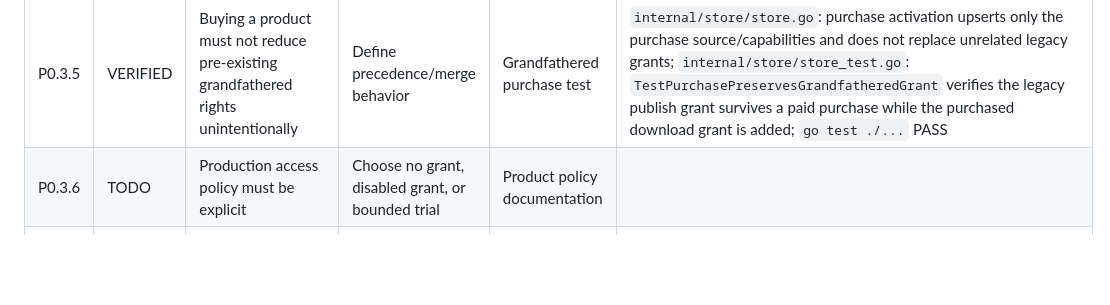
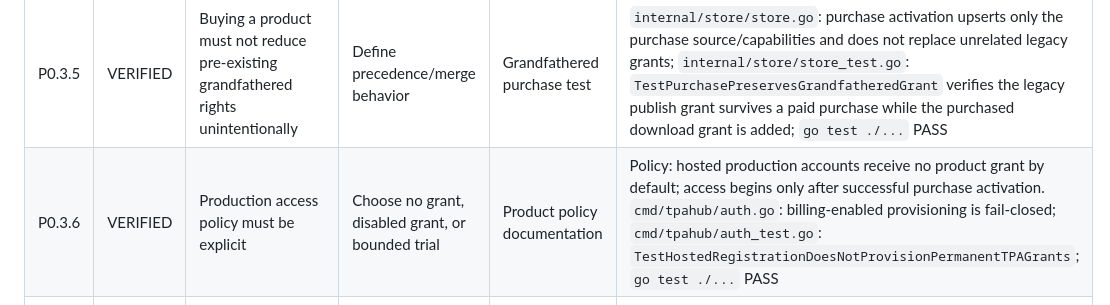
Before and after one commit to eugen252009/tparun, a Markdown page: TODO.md, the part around the change. Drawn GitHub-style; blank space fills up the shorter version.

Commit message:
docs: define hosted access policy

```diff
--- a/TODO.md
+++ b/TODO.md
@@ -78,7 +78,7 @@ A checklist entry should only be marked `VERIFIED` if the evidence demonstrates
 | P0.3.3 | VERIFIED | Development/local mode provisioning must be explicit                               | Define development/self-host policy                      | Config test                  | `cmd/tpahub/auth.go`: `initialTPAGrants` explicitly selects local defaults only when billing is disabled; `cmd/tpahub/auth_test.go`: `TestLocalRegistrationExplicitlyProvisionsTPAGrants` verifies the local legacy grant policy; `go test ./...` PASS |
 | P0.3.4 | VERIFIED | Historical migrated accounts must have explicit grandfathering semantics           | Separate legacy migration policy                         | Migration test               | `internal/store/store.go`: legacy backfill assigns `source='legacy'`, no purchase linkage, and open-ended validity; `internal/store/store_test.go`: `TestEntitlementValidityMigrationAndRestart` verifies the authoritative migrated grant remains explicitly grandfathered across restarts; `go test ./...` PASS |
 | P0.3.5 | VERIFIED | Buying a product must not reduce pre-existing grandfathered rights unintentionally | Define precedence/merge behavior                         | Grandfathered purchase test  | `internal/store/store.go`: purchase activation upserts only the purchase source/capabilities and does not replace unrelated legacy grants; `internal/store/store_test.go`: `TestPurchasePreservesGrandfatheredGrant` verifies the legacy publish grant survives a paid purchase while the purchased download grant is added; `go test ./...` PASS |
-| P0.3.6 | TODO   | Production access policy must be explicit                                          | Choose no grant, disabled grant, or bounded trial        | Product policy documentation |          |
+| P0.3.6 | VERIFIED | Production access policy must be explicit                                          | Choose no grant, disabled grant, or bounded trial        | Product policy documentation | Policy: hosted production accounts receive no product grant by default; access begins only after successful purchase activation. `cmd/tpahub/auth.go`: billing-enabled provisioning is fail-closed; `cmd/tpahub/auth_test.go`: `TestHostedRegistrationDoesNotProvisionPermanentTPAGrants`; `go test ./...` PASS |
 | P0.3.7 | TODO   | Paying customer access must not be less durable than non-paying access by accident | Validate post-purchase state against provisioning policy | Lifecycle test               |          |
 
 ---
```
